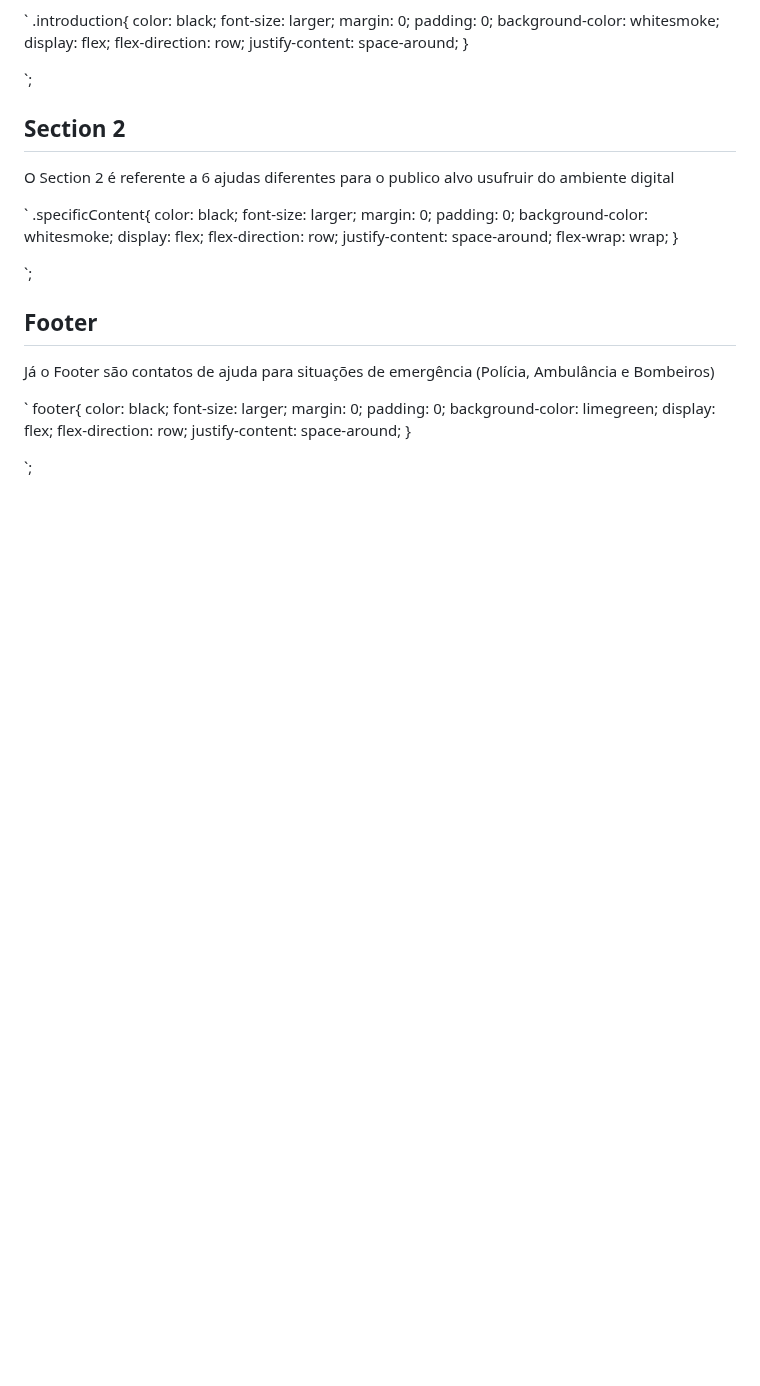
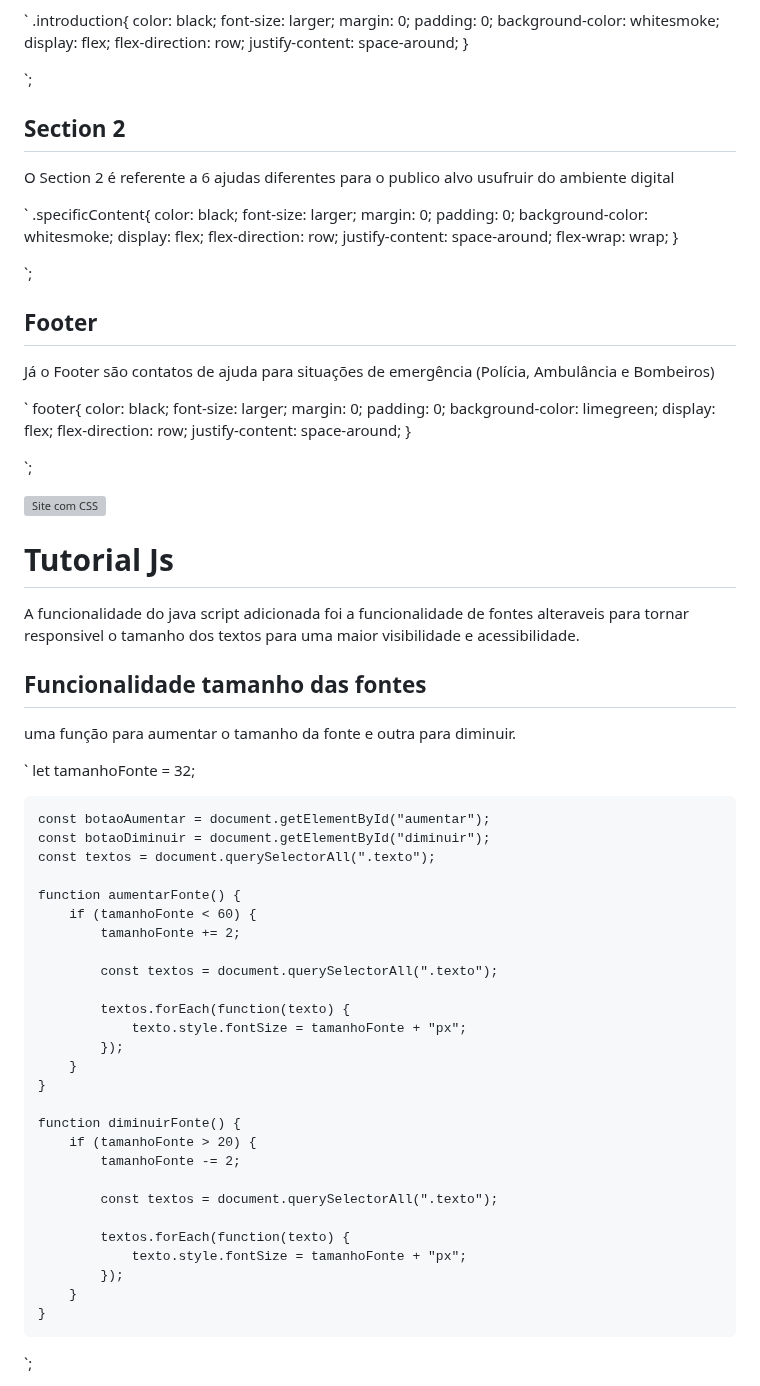
Before and after one commit to 7uigi/WebMobile, a Markdown page: README.md, the part around one of its changes. Drawn GitHub-style; blank space fills up the shorter version; grey boxes are pictures that could not be loaded.

```diff
--- a/README.md
+++ b/README.md
@@ -143,3 +143,45 @@ Já o Footer são contatos de ajuda para situações de emergência (Polícia, A
     }
 
   `;
+
+![Site com CSS](https://github.com/7uigi/WebMobile/blob/main/siteCSS.png)
+
+# Tutorial Js
+A funcionalidade do java script adicionada foi a funcionalidade de fontes alteraveis para tornar responsivel o tamanho dos textos para uma maior visibilidade e acessibilidade.
+
+## Funcionalidade tamanho das fontes
+uma função para aumentar o tamanho da fonte e outra para diminuir.
+
+  `
+    let tamanhoFonte = 32;
+
+    const botaoAumentar = document.getElementById("aumentar");
+    const botaoDiminuir = document.getElementById("diminuir");
+    const textos = document.querySelectorAll(".texto");
+
+    function aumentarFonte() {
+        if (tamanhoFonte < 60) {
+            tamanhoFonte += 2;
+
+            const textos = document.querySelectorAll(".texto");
+
+            textos.forEach(function(texto) {
+                texto.style.fontSize = tamanhoFonte + "px";
+            });
+        }
+    }
+
+    function diminuirFonte() {
+        if (tamanhoFonte > 20) {
+            tamanhoFonte -= 2;
+
+            const textos = document.querySelectorAll(".texto");
+
+            textos.forEach(function(texto) {
+                texto.style.fontSize = tamanhoFonte + "px";
+            });
+        }
+    }
+
+  `;
+
```
Also changed, not shown: other parts of README.md (+2 -1 lines), Fotos web/siteCSS.png (added), Fotos web/siteJS.png (added), Site/assets/logo.jpeg (added), 3 other files.
